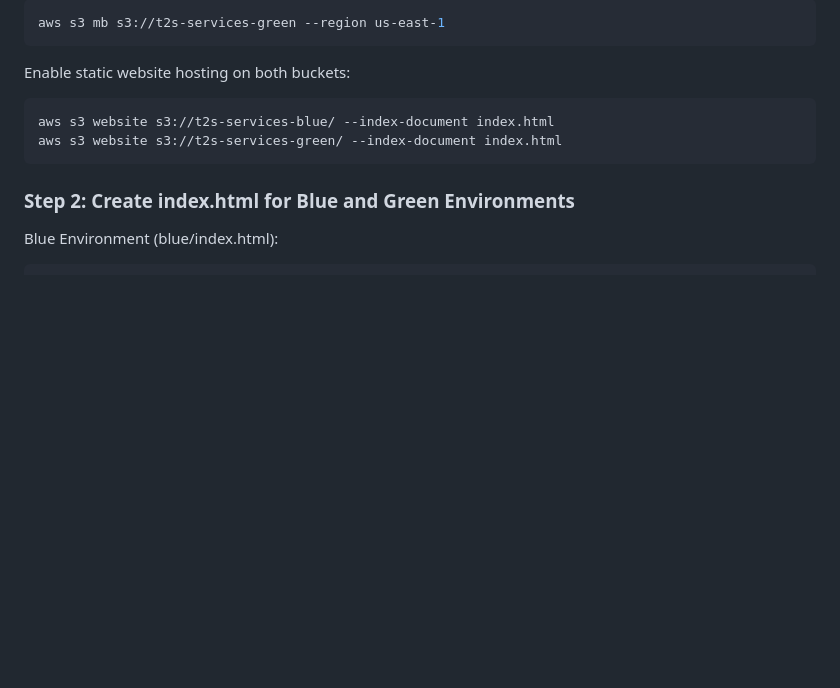
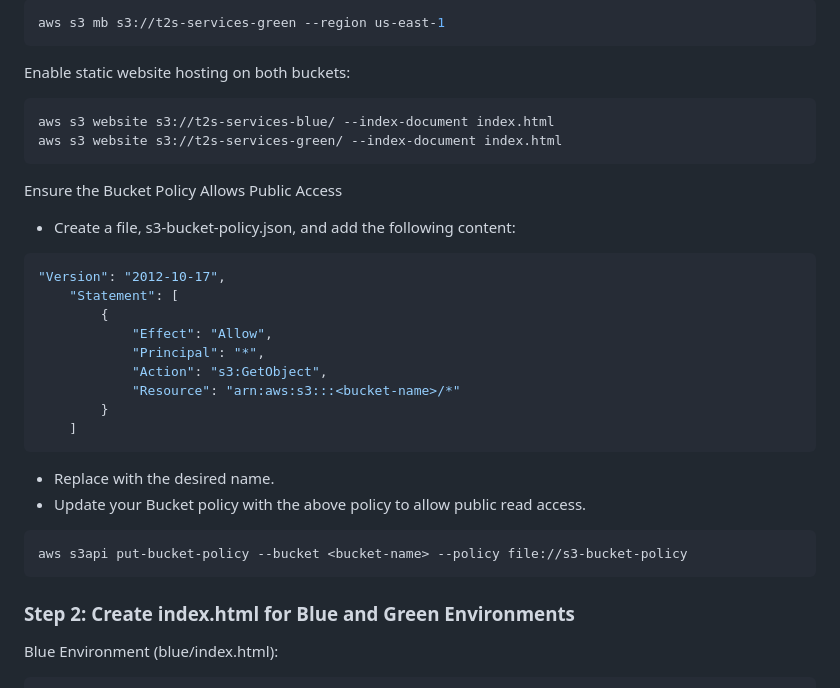
Before and after one commit to Here2ServeU/aws-blue_green-deployment, a Markdown page: README.md, the part around the change. GitHub-like rendering; blank space fills up the shorter version.

````diff
--- a/README.md
+++ b/README.md
@@ -44,6 +44,26 @@ Enable static website hosting on both buckets:
 aws s3 website s3://t2s-services-blue/ --index-document index.html
 aws s3 website s3://t2s-services-green/ --index-document index.html
 ```
+
+Ensure the Bucket Policy Allows Public Access
+- Create a file, s3-bucket-policy.json, and add the following content:
+```bash
+"Version": "2012-10-17",
+    "Statement": [
+        {
+            "Effect": "Allow",
+            "Principal": "*",
+            "Action": "s3:GetObject",
+            "Resource": "arn:aws:s3:::<bucket-name>/*"
+        }
+    ]
+```
+- Replace <bucket-name> with the desired name.
+- Update your Bucket policy with the above policy to allow public read access.
+```bash
+aws s3api put-bucket-policy --bucket <bucket-name> --policy file://s3-bucket-policy
+```
+
 
 ### Step 2: Create index.html for Blue and Green Environments
 Blue Environment (blue/index.html):
````
